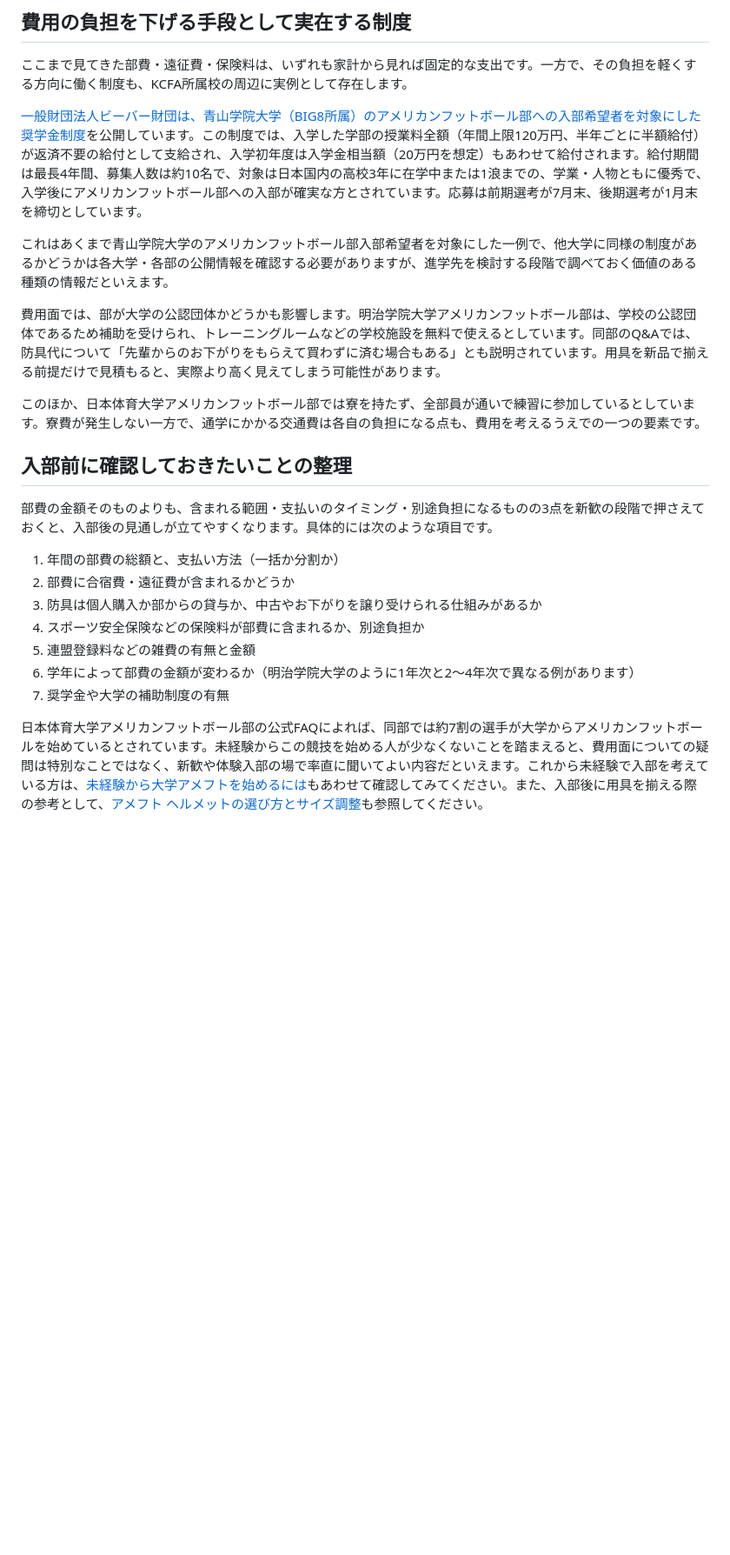
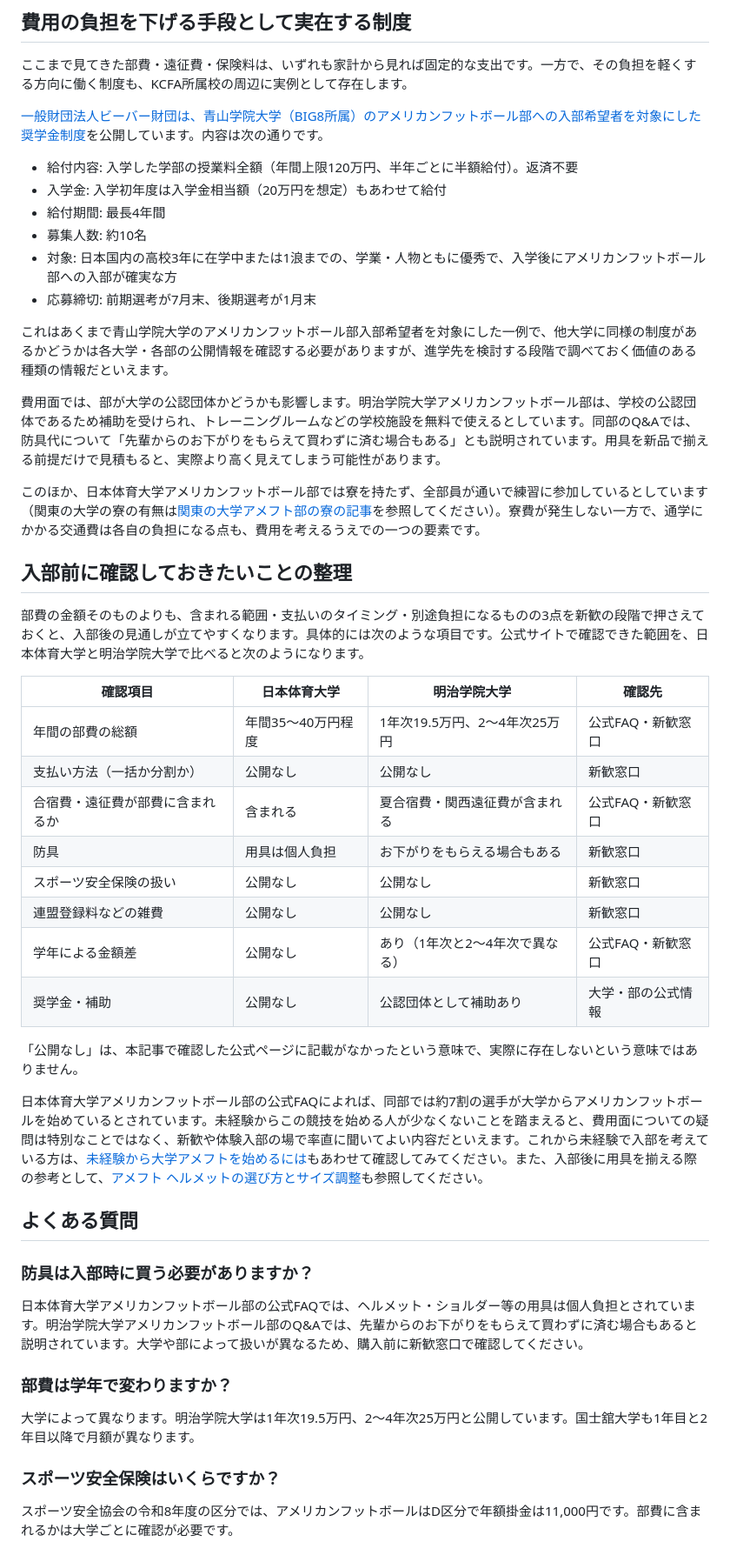
Before and after one commit to tkoba-piecetimes/amefootmania, a Markdown page: content/articles/amefoot-buhi-ensei-hiyou-guide.md, the part around one of its changes. Shown at 87% size. Rendered like a GitHub page; blank space fills up the shorter version.

Commit message:
content: amefoot-buhi-ensei-hiyou-guide 差分リライト（実額追加・FAQ・会場集計更新）
Co-Authored-By: Claude Sonnet 5.5 <noreply@anthropic.com>

```diff
--- a/content/articles/amefoot-buhi-ensei-hiyou-guide.md
+++ b/content/articles/amefoot-buhi-ensei-hiyou-guide.md
@@ -86,24 +99,51 @@ KCFAのTOP8・BIG8に所属する大学のうち、部費の金額を公式サ
 
 ここまで見てきた部費・遠征費・保険料は、いずれも家計から見れば固定的な支出です。一方で、その負担を軽くする方向に働く制度も、KCFA所属校の周辺に実例として存在します。
 
-[一般財団法人ビーバー財団は、青山学院大学（BIG8所属）のアメリカンフットボール部への入部希望者を対象にした奨学金制度](https://beaver-fd.com/scholarshipamericanfootball/)を公開しています。この制度では、入学した学部の授業料全額（年間上限120万円、半年ごとに半額給付）が返済不要の給付として支給され、入学初年度は入学金相当額（20万円を想定）もあわせて給付されます。給付期間は最長4年間、募集人数は約10名で、対象は日本国内の高校3年に在学中または1浪までの、学業・人物ともに優秀で、入学後にアメリカンフットボール部への入部が確実な方とされています。応募は前期選考が7月末、後期選考が1月末を締切としています。
+[一般財団法人ビーバー財団は、青山学院大学（BIG8所属）のアメリカンフットボール部への入部希望者を対象にした奨学金制度](https://beaver-fd.com/scholarshipamericanfootball/)を公開しています。内容は次の通りです。
+
+- 給付内容: 入学した学部の授業料全額（年間上限120万円、半年ごとに半額給付）。返済不要
+- 入学金: 入学初年度は入学金相当額（20万円を想定）もあわせて給付
+- 給付期間: 最長4年間
+- 募集人数: 約10名
+- 対象: 日本国内の高校3年に在学中または1浪までの、学業・人物ともに優秀で、入学後にアメリカンフットボール部への入部が確実な方
+- 応募締切: 前期選考が7月末、後期選考が1月末
 
 これはあくまで青山学院大学のアメリカンフットボール部入部希望者を対象にした一例で、他大学に同様の制度があるかどうかは各大学・各部の公開情報を確認する必要がありますが、進学先を検討する段階で調べておく価値のある種類の情報だといえます。
 
 費用面では、部が大学の公認団体かどうかも影響します。明治学院大学アメリカンフットボール部は、学校の公認団体であるため補助を受けられ、トレーニングルームなどの学校施設を無料で使えるとしています。同部のQ&Aでは、防具代について「先輩からのお下がりをもらえて買わずに済む場合もある」とも説明されています。用具を新品で揃える前提だけで見積もると、実際より高く見えてしまう可能性があります。
 
-このほか、日本体育大学アメリカンフットボール部では寮を持たず、全部員が通いで練習に参加しているとしています。寮費が発生しない一方で、通学にかかる交通費は各自の負担になる点も、費用を考えるうえでの一つの要素です。
+このほか、日本体育大学アメリカンフットボール部では寮を持たず、全部員が通いで練習に参加しているとしています（関東の大学の寮の有無は[関東の大学アメフト部の寮の記事](../amefoot-daigaku-ryo-kanto/index.html)を参照してください）。寮費が発生しない一方で、通学にかかる交通費は各自の負担になる点も、費用を考えるうえでの一つの要素です。
 
 ## 入部前に確認しておきたいことの整理
 
-部費の金額そのものよりも、含まれる範囲・支払いのタイミング・別途負担になるものの3点を新歓の段階で押さえておくと、入部後の見通しが立てやすくなります。具体的には次のような項目です。
+部費の金額そのものよりも、含まれる範囲・支払いのタイミング・別途負担になるものの3点を新歓の段階で押さえておくと、入部後の見通しが立てやすくなります。具体的には次のような項目です。公式サイトで確認できた範囲を、日本体育大学と明治学院大学で比べると次のようになります。
 
-1. 年間の部費の総額と、支払い方法（一括か分割か）
-2. 部費に合宿費・遠征費が含まれるかどうか
-3. 防具は個人購入か部からの貸与か、中古やお下がりを譲り受けられる仕組みがあるか
-4. スポーツ安全保険などの保険料が部費に含まれるか、別途負担か
-5. 連盟登録料などの雑費の有無と金額
-6. 学年によって部費の金額が変わるか（明治学院大学のように1年次と2〜4年次で異なる例があります）
-7. 奨学金や大学の補助制度の有無
+| 確認項目 | 日本体育大学 | 明治学院大学 | 確認先 |
+| --- | --- | --- | --- |
+| 年間の部費の総額 | 年間35〜40万円程度 | 1年次19.5万円、2〜4年次25万円 | 公式FAQ・新歓窓口 |
+| 支払い方法（一括か分割か） | 公開なし | 公開なし | 新歓窓口 |
+| 合宿費・遠征費が部費に含まれるか | 含まれる | 夏合宿費・関西遠征費が含まれる | 公式FAQ・新歓窓口 |
+| 防具 | 用具は個人負担 | お下がりをもらえる場合もある | 新歓窓口 |
+| スポーツ安全保険の扱い | 公開なし | 公開なし | 新歓窓口 |
+| 連盟登録料などの雑費 | 公開なし | 公開なし | 新歓窓口 |
+| 学年による金額差 | 公開なし | あり（1年次と2〜4年次で異なる） | 公式FAQ・新歓窓口 |
+| 奨学金・補助 | 公開なし | 公認団体として補助あり | 大学・部の公式情報 |
+
+「公開なし」は、本記事で確認した公式ページに記載がなかったという意味で、実際に存在しないという意味ではありません。
 
 日本体育大学アメリカンフットボール部の公式FAQによれば、同部では約7割の選手が大学からアメリカンフットボールを始めているとされています。未経験からこの競技を始める人が少なくないことを踏まえると、費用面についての疑問は特別なことではなく、新歓や体験入部の場で率直に聞いてよい内容だといえます。これから未経験で入部を考えている方は、[未経験から大学アメフトを始めるには](../amefoot-beginner-join-guide/index.html)もあわせて確認してみてください。また、入部後に用具を揃える際の参考として、[アメフト ヘルメットの選び方とサイズ調整](../amefoot-helmet-erabikata-guide/index.html)も参照してください。
+
+## よくある質問
+
+### 防具は入部時に買う必要がありますか？
+
+日本体育大学アメリカンフットボール部の公式FAQでは、ヘルメット・ショルダー等の用具は個人負担とされています。明治学院大学アメリカンフットボール部のQ&Aでは、先輩からのお下がりをもらえて買わずに済む場合もあると説明されています。大学や部によって扱いが異なるため、購入前に新歓窓口で確認してください。
+
+### 部費は学年で変わりますか？
+
+大学によって異なります。明治学院大学は1年次19.5万円、2〜4年次25万円と公開しています。国士舘大学も1年目と2年目以降で月額が異なります。
+
+### スポーツ安全保険はいくらですか？
+
+スポーツ安全協会の令和8年度の区分では、アメリカンフットボールはD区分で年額掛金は11,000円です。部費に含まれるかは大学ごとに確認が必要です。
+
```
Also changed, not shown: other parts of content/articles/amefoot-buhi-ensei-hiyou-guide.md (+30 -11 lines), docs/serp-notes/amefoot-buhi-ensei-hiyou-guide-rewrite-20261112.md (added, +35 -0 lines).
